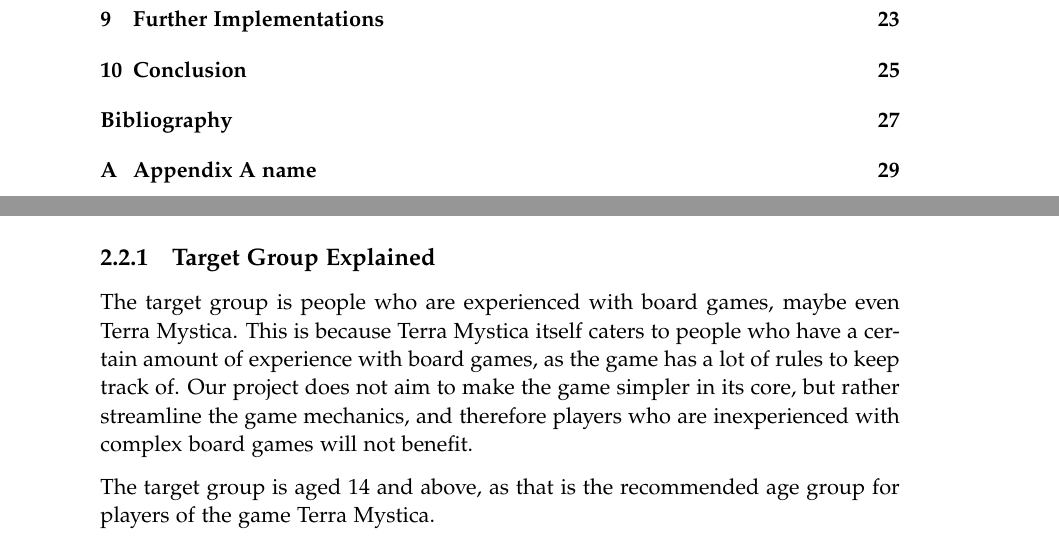
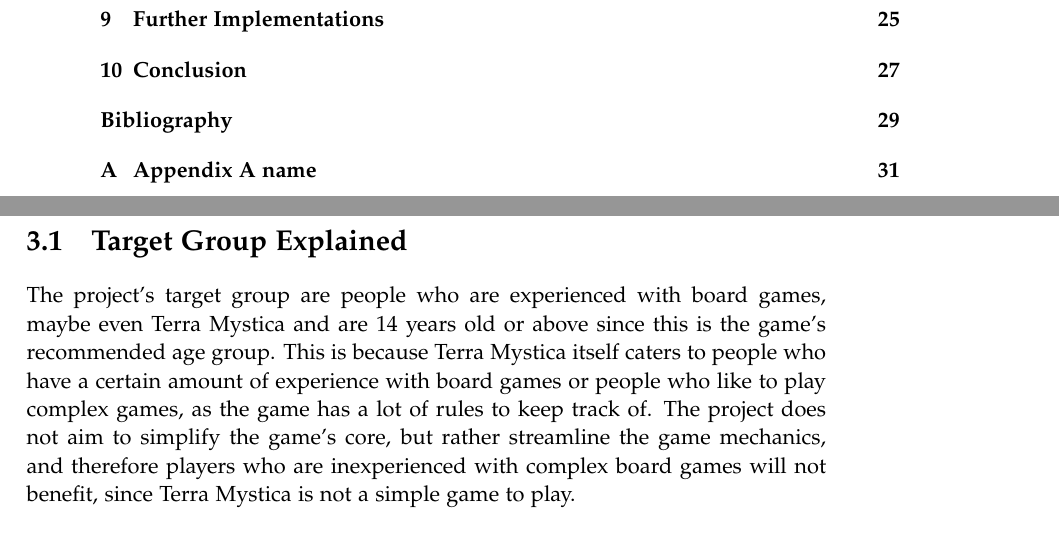
Before and after one commit to kaas-/mta15341-report, a LaTeX thesis (master.tex, which reads sections/BackgroundResearch.tex, sections/Initialproblem.tex): two parts of pages 6 and 12 of 37 before the commit and two parts of pages 6 and 13 of 39 after it, joined at a grey line, cut so that both start at the same text. Compiled offline with pdfLaTeX.

Commit message:
Moved and added to Target group

```diff
--- a/sections/BackgroundResearch.tex
+++ b/sections/BackgroundResearch.tex
@@ -2,6 +2,12 @@
 \chapter{Background Research}\label{ch:bgres}
 \todo{introduction to this chapter is needed. It needs an explanation to why this chapter is relevant}
 The background research in this chapter is based on acquiring answers to the initial problem statement and the two research questions. The research includes studies of state of the art artefacts, previous work and which methods they used.
+
+
+\section{Target Group Explained}
+The project's target group are people who are experienced with board games, maybe even Terra Mystica and are 14 years old or above since this is the game's recommended age group. This is because Terra Mystica itself caters to people who have a certain amount of experience with board games or people who like to play complex games, as the game has a lot of rules to keep track of. The project does not aim to simplify the game's core, but rather streamline the game mechanics, and therefore players who are inexperienced with complex board games will not benefit, since Terra Mystica is not a simple game to play.
+
+
 
 \section{Previous scientific work}
 In this section, other attempts to digitally augment board games will be discussed.
--- a/sections/Initialproblem.tex
+++ b/sections/Initialproblem.tex
@@ -31,8 +31,3 @@
 \textit{How can Computer Vision be used to facilitate user interaction?}
 
 \textit{How can the software for a virtual board be developed?}
-
-\subsection{Target Group Explained}
-The target group is people who are experienced with board games, maybe even Terra Mystica. This is because Terra Mystica itself caters to people who have a certain amount of experience with board games, as the game has a lot of rules to keep track of. Our project does not aim to make the game simpler in its core, but rather streamline the game mechanics, and therefore players who are inexperienced with complex board games will not benefit.
-
-The target group is aged 14 and above, as that is the recommended age group for players of the game Terra Mystica.
```
